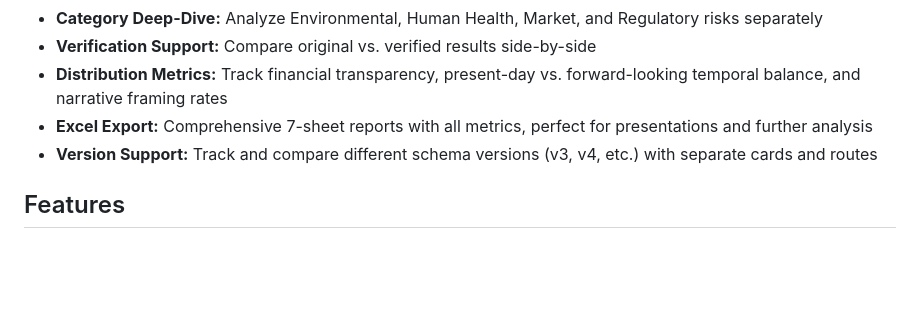
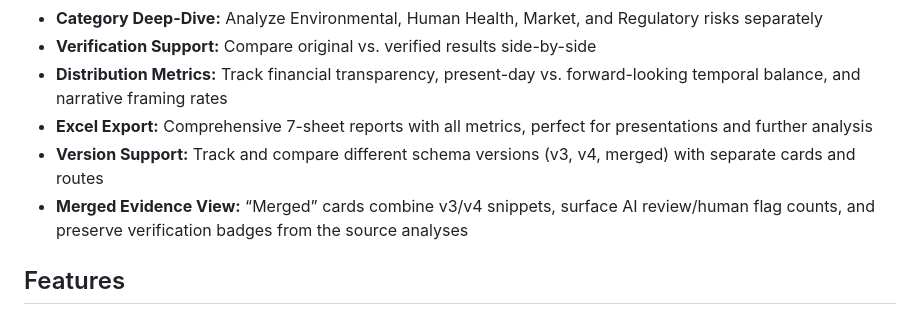
Before and after one commit to carbon-tracker-initiative/ag-verification-dashboard, a Markdown page: README.md, the part around the change. GitHub-like rendering; blank space fills up the shorter version.

```diff
--- a/README.md
+++ b/README.md
@@ -37,7 +37,8 @@ The Verification Dashboard provides comprehensive analysis of agricultural risk
 - **Verification Support:** Compare original vs. verified results side-by-side
 - **Distribution Metrics:** Track financial transparency, present-day vs. forward-looking temporal balance, and narrative framing rates
 - **Excel Export:** Comprehensive 7-sheet reports with all metrics, perfect for presentations and further analysis
-- **Version Support:** Track and compare different schema versions (v3, v4, etc.) with separate cards and routes
+- **Version Support:** Track and compare different schema versions (v3, v4, merged) with separate cards and routes
+- **Merged Evidence View:** “Merged” cards combine v3/v4 snippets, surface AI review/human flag counts, and preserve verification badges from the source analyses
 
 ## Features
 
```
Also changed, not shown: USER_GUIDE.md (+6 -0 lines).
